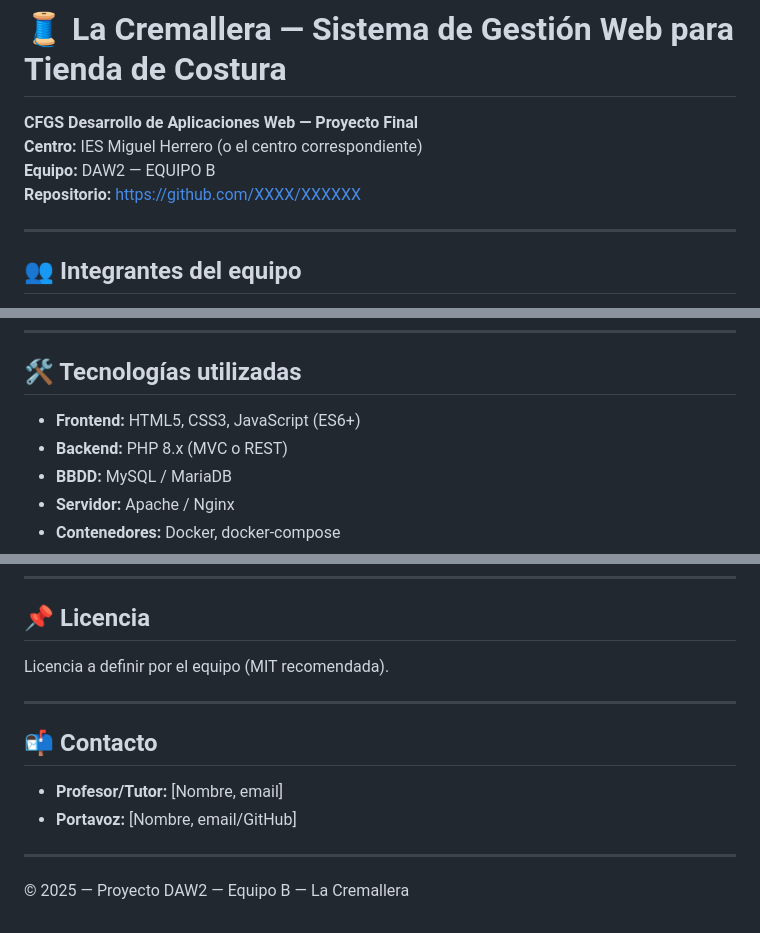
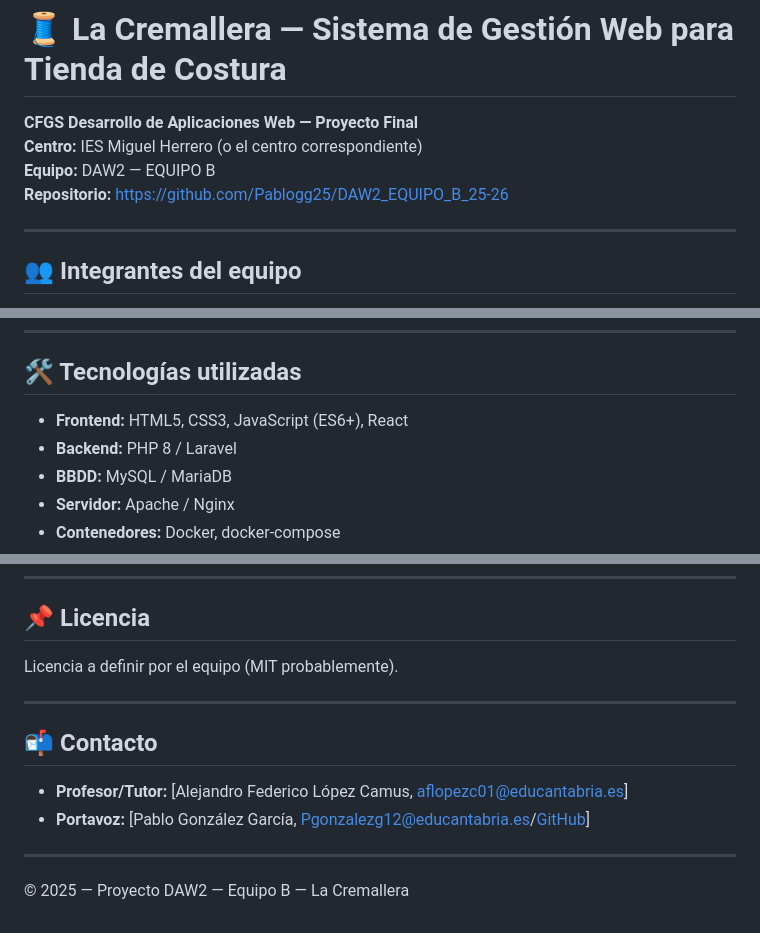
Before and after one commit to Pablogg25/DAW2_EQUIPO_B_25-26, a Markdown page: README.md, 3 parts joined by grey strips. Rendered like a GitHub page.

```diff
--- a/README.md
+++ b/README.md
@@ -3,7 +3,7 @@
 **CFGS Desarrollo de Aplicaciones Web — Proyecto Final**
 **Centro:** IES Miguel Herrero (o el centro correspondiente)
 **Equipo:** DAW2 — EQUIPO B
-**Repositorio:** https://github.com/XXXX/XXXXXX
+**Repositorio:** https://github.com/Pablogg25/DAW2_EQUIPO_B_25-26
 
 ---
 
@@ -87,8 +87,8 @@ Diseñar y desarrollar una **aplicación web profesional** para la gestión inte
 
 ## 🛠 Tecnologías utilizadas
 
-- **Frontend:** HTML5, CSS3, JavaScript (ES6+)
-- **Backend:** PHP 8.x (MVC o REST)
+- **Frontend:** HTML5, CSS3, JavaScript (ES6+), React
+- **Backend:** PHP 8 / Laravel
 - **BBDD:** MySQL / MariaDB
 - **Servidor:** Apache / Nginx
 - **Contenedores:** Docker, docker-compose
@@ -122,14 +122,14 @@ Diseñar y desarrollar una **aplicación web profesional** para la gestión inte
 
 ## 📌 Licencia
 
-Licencia a definir por el equipo (MIT recomendada).
+Licencia a definir por el equipo (MIT probablemente).
 
 ---
 
 ## 📬 Contacto
 
-- **Profesor/Tutor:** [Nombre, email]
-- **Portavoz:** [Nombre, email/GitHub]
+- **Profesor/Tutor:** [Alejandro Federico López Camus, aflopezc01@educantabria.es]
+- **Portavoz:** [Pablo González García, Pgonzalezg12@educantabria.es/[GitHub](https://github.com/Pablogg25)]
 
 ---
 
```
